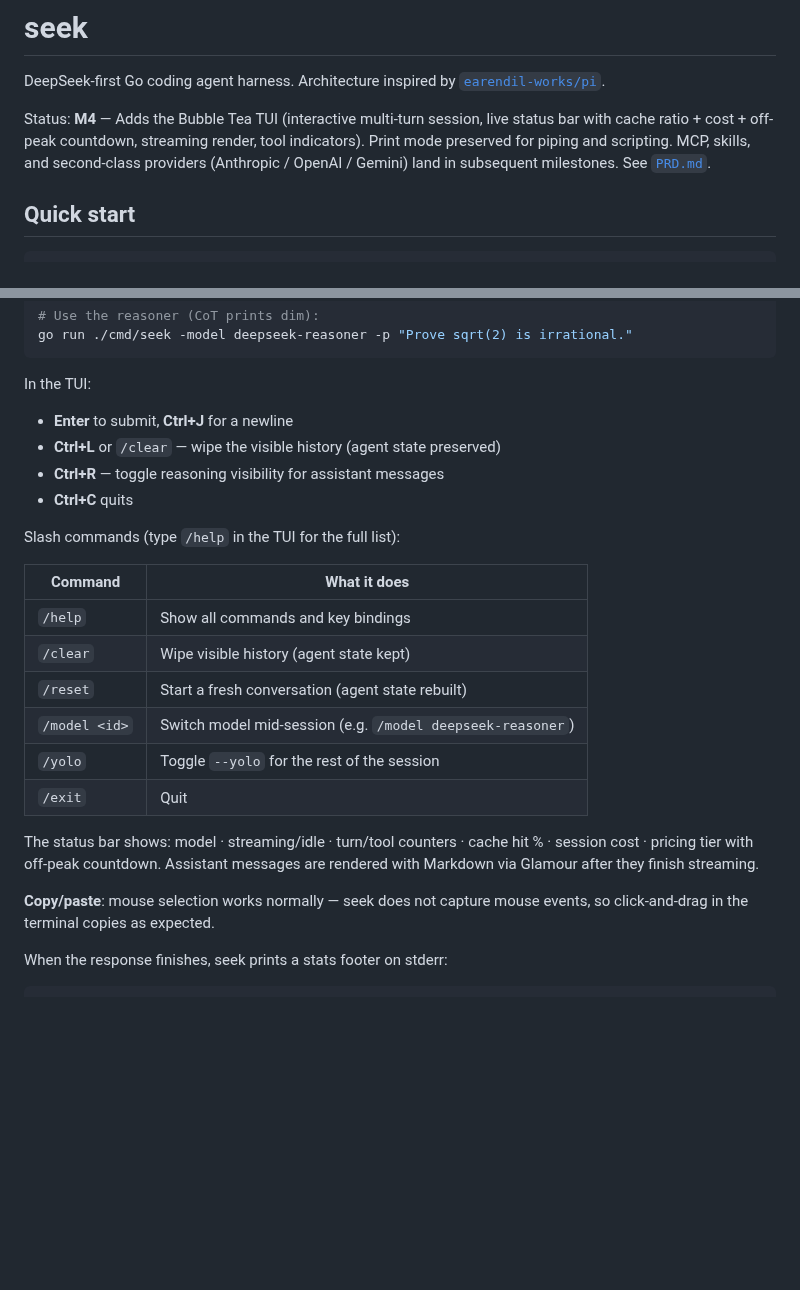
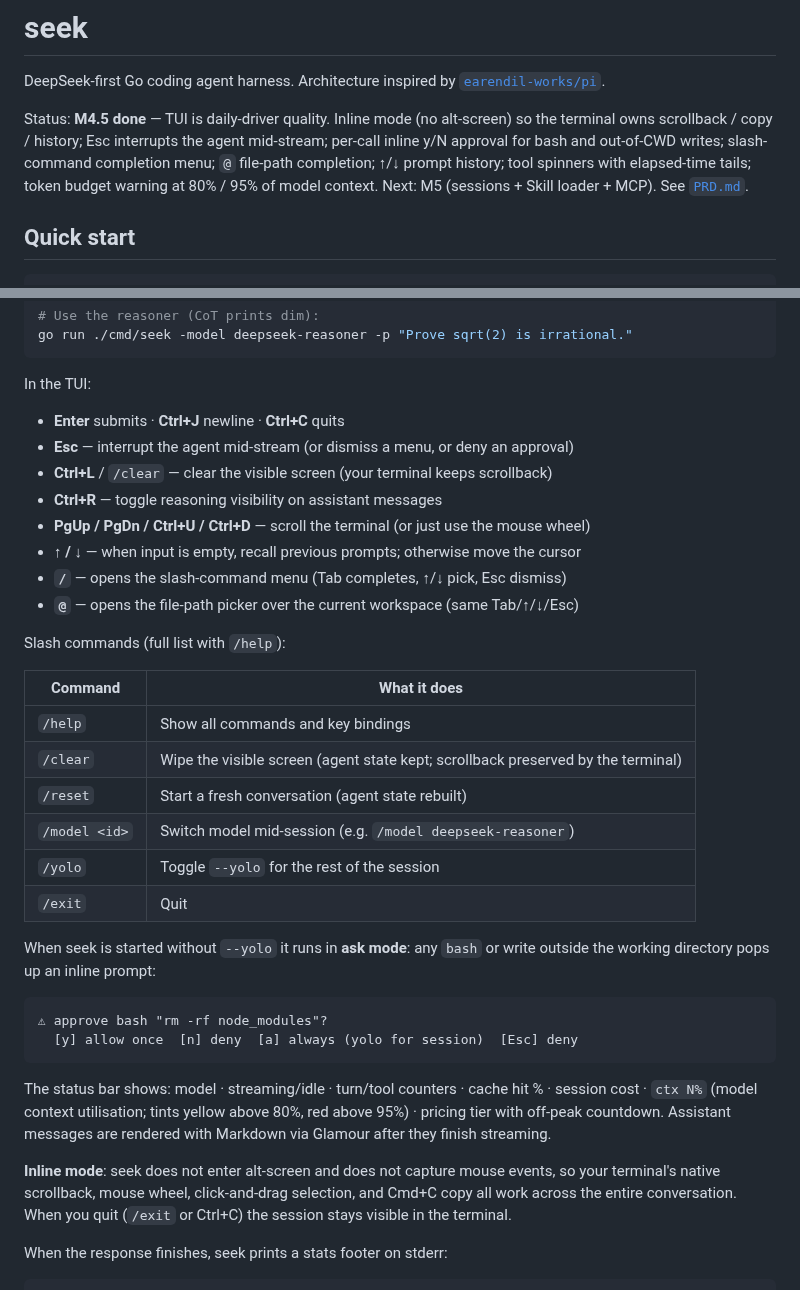
Before and after one commit to whyiyhw/seek, a Markdown page: README.md, 2 parts joined by grey strips. Drawn GitHub-style; blank space fills up the shorter version.

````diff
--- a/README.md
+++ b/README.md
@@ -3,11 +3,14 @@
 DeepSeek-first Go coding agent harness. Architecture inspired by
 [`earendil-works/pi`](https://github.com/earendil-works/pi).
 
-Status: **M4** — Adds the Bubble Tea TUI (interactive multi-turn
-session, live status bar with cache ratio + cost + off-peak countdown,
-streaming render, tool indicators). Print mode preserved for piping
-and scripting. MCP, skills, and second-class providers (Anthropic /
-OpenAI / Gemini) land in subsequent milestones. See [`PRD.md`](./PRD.md).
+Status: **M4.5 done** — TUI is daily-driver quality. Inline mode (no
+alt-screen) so the terminal owns scrollback / copy / history; Esc
+interrupts the agent mid-stream; per-call inline y/N approval for
+bash and out-of-CWD writes; slash-command completion menu; `@`
+file-path completion; ↑/↓ prompt history; tool spinners with
+elapsed-time tails; token budget warning at 80% / 95% of model
+context. Next: M5 (sessions + Skill loader + MCP). See
+[`PRD.md`](./PRD.md).
 
 ## Quick start
 
@@ -30,25 +33,41 @@ go run ./cmd/seek -model deepseek-reasoner -p "Prove sqrt(2) is irrational."
 
 In the TUI:
 
-- **Enter** to submit, **Ctrl+J** for a newline
-- **Ctrl+L** or `/clear` — wipe the visible history (agent state preserved)
-- **Ctrl+R** — toggle reasoning visibility for assistant messages
-- **Ctrl+C** quits
+- **Enter** submits · **Ctrl+J** newline · **Ctrl+C** quits
+- **Esc** — interrupt the agent mid-stream (or dismiss a menu, or deny an approval)
+- **Ctrl+L** / `/clear` — clear the visible screen (your terminal keeps scrollback)
+- **Ctrl+R** — toggle reasoning visibility on assistant messages
+- **PgUp / PgDn / Ctrl+U / Ctrl+D** — scroll the terminal (or just use the mouse wheel)
+- **↑ / ↓** — when input is empty, recall previous prompts; otherwise move the cursor
+- **`/`** — opens the slash-command menu (Tab completes, ↑/↓ pick, Esc dismiss)
+- **`@`** — opens the file-path picker over the current workspace (same Tab/↑/↓/Esc)
 
-Slash commands (type `/help` in the TUI for the full list):
+Slash commands (full list with `/help`):
 
 | Command | What it does |
 |---|---|
 | `/help` | Show all commands and key bindings |
-| `/clear` | Wipe visible history (agent state kept) |
+| `/clear` | Wipe the visible screen (agent state kept; scrollback preserved by the terminal) |
 | `/reset` | Start a fresh conversation (agent state rebuilt) |
 | `/model <id>` | Switch model mid-session (e.g. `/model deepseek-reasoner`) |
 | `/yolo` | Toggle `--yolo` for the rest of the session |
 | `/exit` | Quit |
 
-The status bar shows: model · streaming/idle · turn/tool counters · cache hit % · session cost · pricing tier with off-peak countdown. Assistant messages are rendered with Markdown via Glamour after they finish streaming.
+When seek is started without `--yolo` it runs in **ask mode**: any `bash`
+or write outside the working directory pops up an inline prompt:
 
-**Copy/paste**: mouse selection works normally — seek does not capture mouse events, so click-and-drag in the terminal copies as expected.
+```
+⚠ approve bash "rm -rf node_modules"?
+  [y] allow once  [n] deny  [a] always (yolo for session)  [Esc] deny
+```
+
+The status bar shows: model · streaming/idle · turn/tool counters · cache hit % · session cost · `ctx N%` (model context utilisation; tints yellow above 80%, red above 95%) · pricing tier with off-peak countdown. Assistant messages are rendered with Markdown via Glamour after they finish streaming.
+
+**Inline mode**: seek does not enter alt-screen and does not capture
+mouse events, so your terminal's native scrollback, mouse wheel,
+click-and-drag selection, and Cmd+C copy all work across the entire
+conversation. When you quit (`/exit` or Ctrl+C) the session stays
+visible in the terminal.
 
 When the response finishes, seek prints a stats footer on stderr:
 
````
Also changed, not shown: PRD.md (+11 -11 lines), docs/pitfalls.md (+13 -0 lines).
